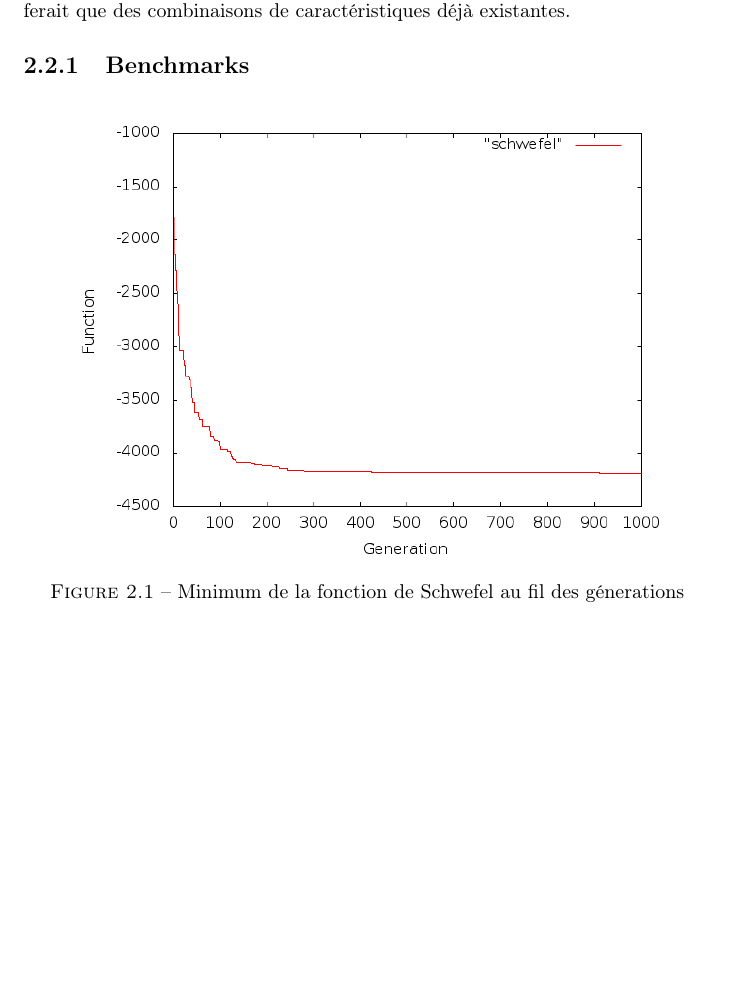
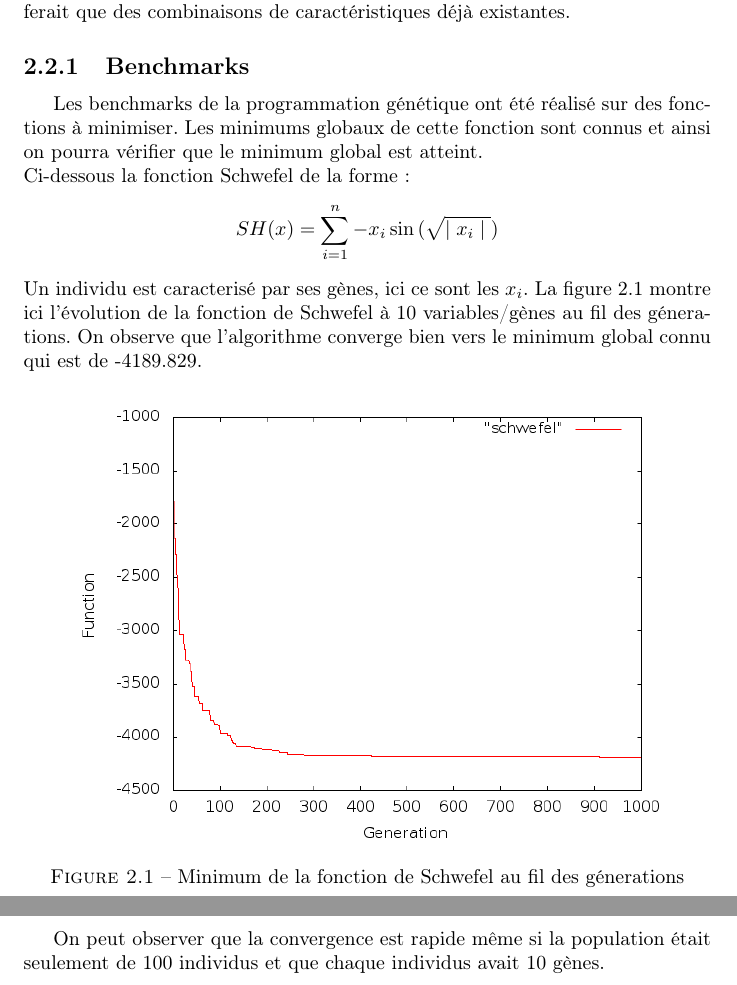
Before and after one commit to nostego/metaheur, a LaTeX document (report/metaheur.tex): part of page 5 of 6 before the commit and two parts of pages 5 and 6 of 7 after it, the two joined at a grey line, cut so that both start at the same text, the shorter picture padded with empty space. Compiled offline with pdfLaTeX.

Commit message:
genetic: benchmark done

```diff
--- a/report/metaheur.tex
+++ b/report/metaheur.tex
@@ -134,7 +134,16 @@ existantes.
 
 \subsection{Benchmarks}
 
-
+Les benchmarks de la programmation génétique ont été réalisé sur des
+fonctions à minimiser. Les minimums globaux de cette fonction sont
+connus et ainsi on pourra vérifier que le minimum global est
+atteint.\\ Ci-dessous la fonction Schwefel de la forme:
+$$SH(x) = \sum_{i=1}^{n}{-x_i\sin{(\sqrt{\mid{}x_i\mid{}})}}$$ Un
+individu est caracterisé par ses gènes, ici ce sont les $x_i$.  La
+figure \ref{geneticschwefel} montre ici l'évolution de la fonction de
+Schwefel à 10 variables/gènes au fil des génerations. On observe que
+l'algorithme converge bien vers le minimum global connu qui est de
+-4189.829.
 \begin{figure}[H]
   \centering
   \includegraphics[width=300px]{genetic_schwefel.png}
@@ -142,6 +151,9 @@ existantes.
   \label{geneticschwefel}
 \end{figure}
 
+On peut observer que la convergence est rapide même si la population
+était seulement de 100 individus et que chaque individus avait 10
+gènes.
 
 \chapter{Conclusion}
 
```
